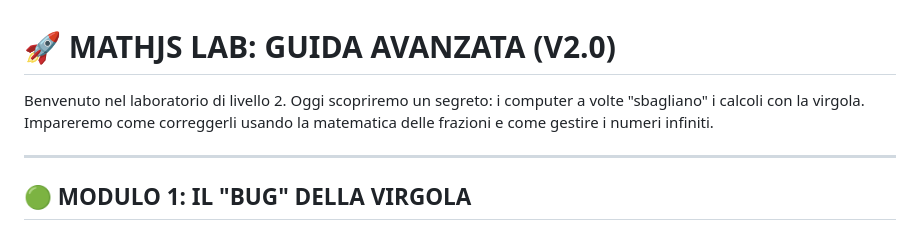
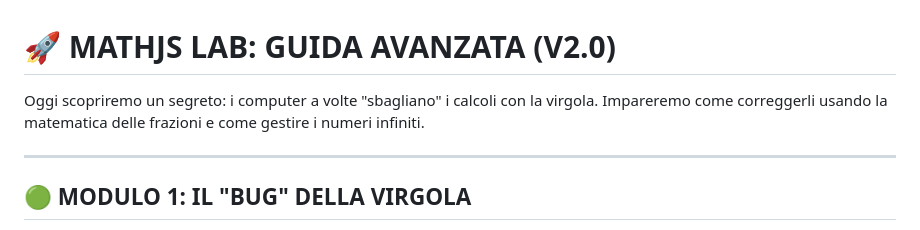
Before and after one commit to salvatorecapolupo/mathjs, a Markdown page: README.md, the part around the change. GitHub-like rendering.

```diff
--- a/README.md
+++ b/README.md
@@ -1,6 +1,6 @@
 # 🚀 MATHJS LAB: GUIDA AVANZATA (V2.0)
 
-Benvenuto nel laboratorio di livello 2. Oggi scopriremo un segreto: i computer a volte "sbagliano" i calcoli con la virgola. Impareremo come correggerli usando la matematica delle frazioni e come gestire i numeri infiniti.
+Oggi scopriremo un segreto: i computer a volte "sbagliano" i calcoli con la virgola. Impareremo come correggerli usando la matematica delle frazioni e come gestire i numeri infiniti.
 
 ---
 
```
